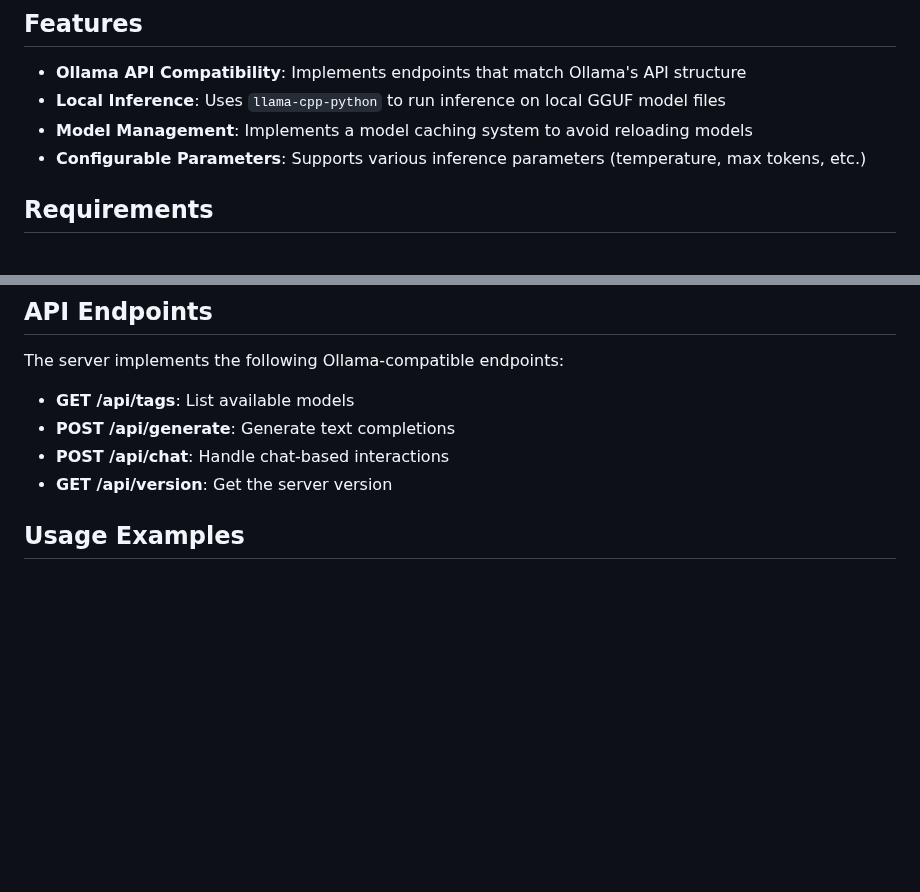
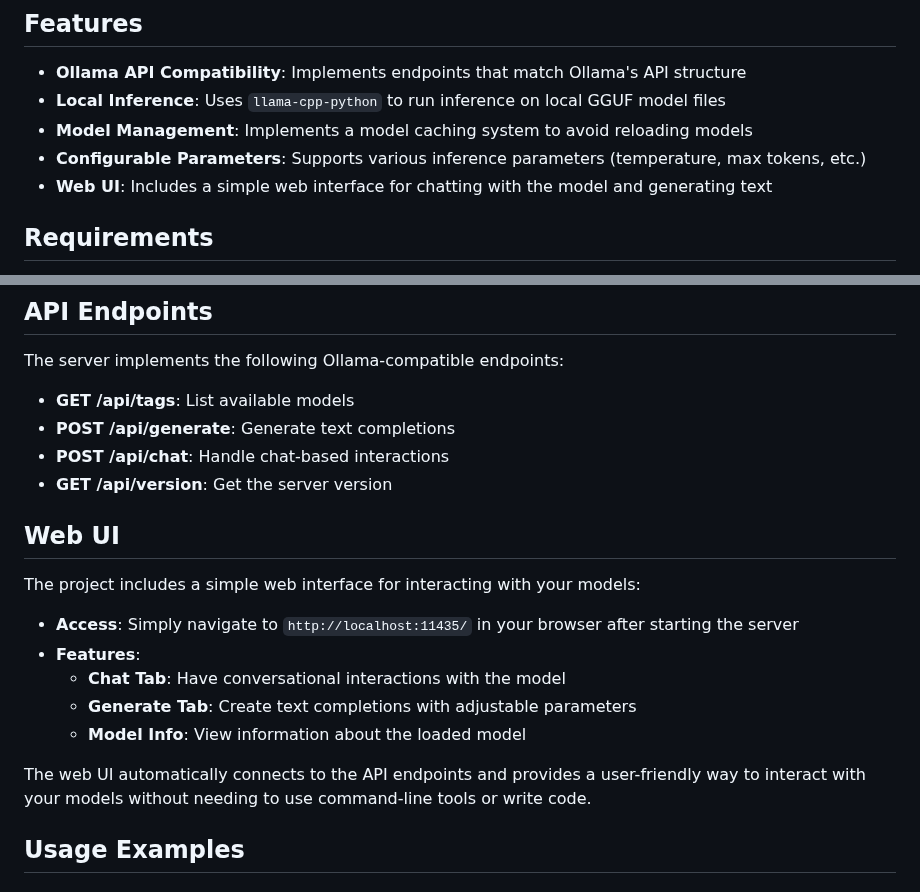
Before and after one commit to beekmarks/ollama-api-compatible-server, a Markdown page: README.md, 2 parts joined by grey strips. GitHub-like rendering; blank space fills up the shorter version.

Commit message:
Update README to include web UI documentation

```diff
--- a/README.md
+++ b/README.md
@@ -8,6 +8,7 @@ This project provides an Ollama API-compatible server that uses the `llama-cpp-p
 - **Local Inference**: Uses `llama-cpp-python` to run inference on local GGUF model files
 - **Model Management**: Implements a model caching system to avoid reloading models
 - **Configurable Parameters**: Supports various inference parameters (temperature, max tokens, etc.)
+- **Web UI**: Includes a simple web interface for chatting with the model and generating text
 
 ## Requirements
 
@@ -93,6 +94,18 @@ The server implements the following Ollama-compatible endpoints:
 - **POST /api/generate**: Generate text completions
 - **POST /api/chat**: Handle chat-based interactions
 - **GET /api/version**: Get the server version
+
+## Web UI
+
+The project includes a simple web interface for interacting with your models:
+
+- **Access**: Simply navigate to `http://localhost:11435/` in your browser after starting the server
+- **Features**:
+  - **Chat Tab**: Have conversational interactions with the model
+  - **Generate Tab**: Create text completions with adjustable parameters
+  - **Model Info**: View information about the loaded model
+
+The web UI automatically connects to the API endpoints and provides a user-friendly way to interact with your models without needing to use command-line tools or write code.
 
 ## Usage Examples
 
```
